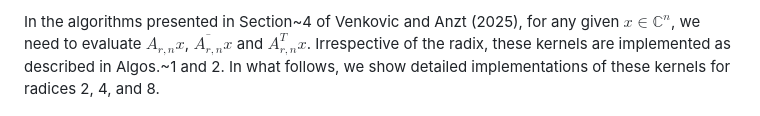
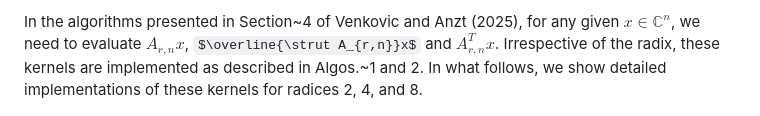
Before and after one commit to venkovic/c-permutation-avoiding-convolution, a Markdown page: README.md, the part around the change. Drawn GitHub-style; some formulas as TeX source.

Commit message:
iterating with maths in README.

```diff
--- a/README.md
+++ b/README.md
@@ -1,4 +1,4 @@
-In the algorithms presented in Section~4 of Venkovic and Anzt (2025), for any given $x\in\mathbb{C}^n$, we need to evaluate $A_{r,n}x$, $\overline{A_{r,n}}x$ and $A_{r,n}^Tx$.
+In the algorithms presented in Section~4 of Venkovic and Anzt (2025), for any given $x\in\mathbb{C}^n$, we need to evaluate $A_{r,n}x$, $\overline{\strut A_{r,n}}x$ and $A_{r,n}^Tx$.
 Irrespective of the radix, these kernels are implemented as described in Algos.~1 and 2.
 In what follows, we show detailed implementations of these kernels for radices 2, 4, and 8.
 
```
